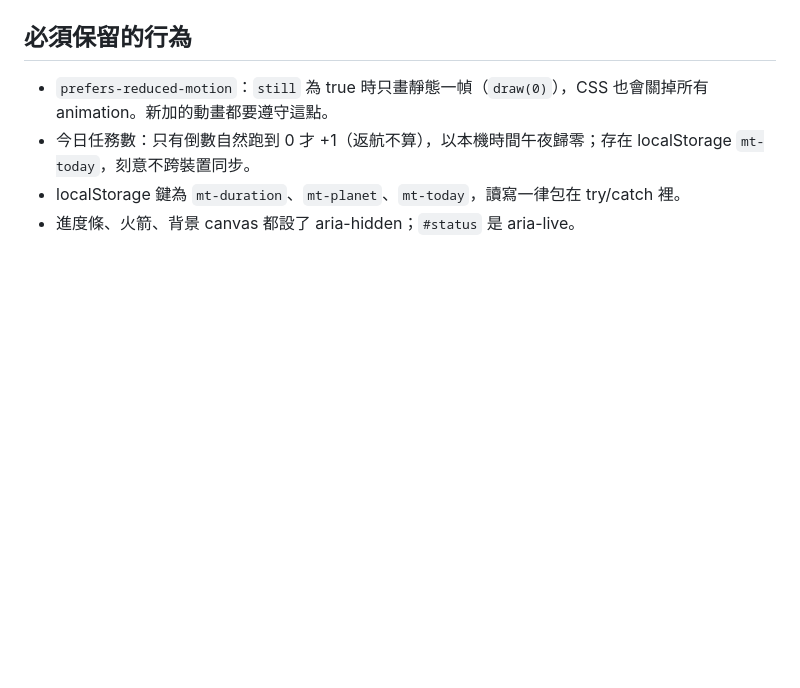
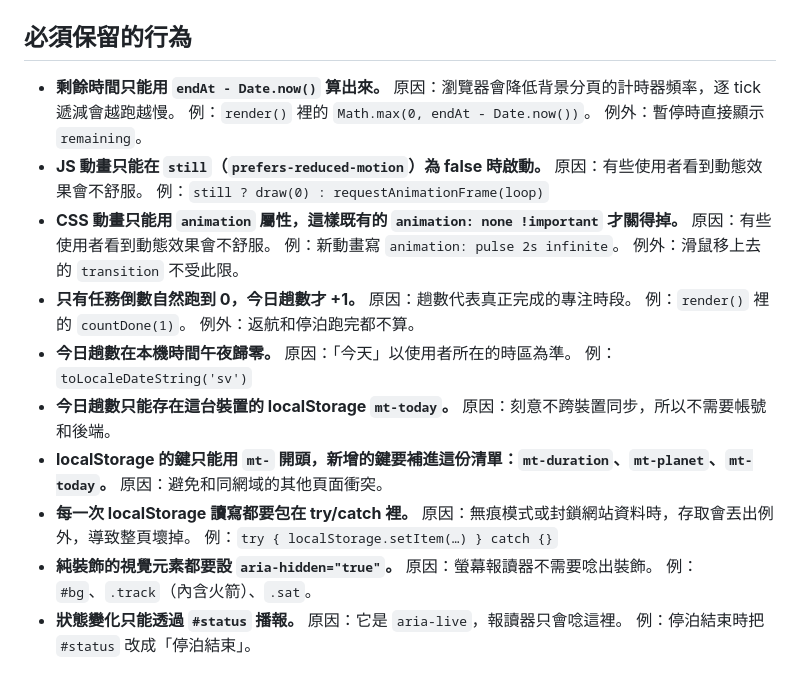
Before and after one commit to citysite102/mission-timer-v2, a Markdown page: CLAUDE.md, the part around one of its changes. Drawn GitHub-style; blank space fills up the shorter version.

```diff
--- a/CLAUDE.md
+++ b/CLAUDE.md
@@ -34,5 +82,32 @@ python3 -m http.server 8000 --directory mission-timer
 ## 必須保留的行為
-- `prefers-reduced-motion`：`still` 為 true 時只畫靜態一幀（`draw(0)`），CSS 也會關掉所有 animation。新加的動畫都要遵守這點。
-- 今日任務數：只有倒數自然跑到 0 才 +1（返航不算），以本機時間午夜歸零；存在 localStorage `mt-today`，刻意不跨裝置同步。
-- localStorage 鍵為 `mt-duration`、`mt-planet`、`mt-today`，讀寫一律包在 try/catch 裡。
-- 進度條、火箭、背景 canvas 都設了 aria-hidden；`#status` 是 aria-live。
+- **剩餘時間只能用 `endAt - Date.now()` 算出來。**
+  原因：瀏覽器會降低背景分頁的計時器頻率，逐 tick 遞減會越跑越慢。
+  例：`render()` 裡的 `Math.max(0, endAt - Date.now())`。
+  例外：暫停時直接顯示 `remaining`。
+- **JS 動畫只能在 `still`（`prefers-reduced-motion`）為 false 時啟動。**
+  原因：有些使用者看到動態效果會不舒服。
+  例：`still ? draw(0) : requestAnimationFrame(loop)`
+- **CSS 動畫只能用 `animation` 屬性，這樣既有的 `animation: none !important` 才關得掉。**
+  原因：有些使用者看到動態效果會不舒服。
+  例：新動畫寫 `animation: pulse 2s infinite`。
+  例外：滑鼠移上去的 `transition` 不受此限。
+- **只有任務倒數自然跑到 0，今日趟數才 +1。**
+  原因：趟數代表真正完成的專注時段。
+  例：`render()` 裡的 `countDone(1)`。
+  例外：返航和停泊跑完都不算。
+- **今日趟數在本機時間午夜歸零。**
+  原因：「今天」以使用者所在的時區為準。
+  例：`toLocaleDateString('sv')`
+- **今日趟數只能存在這台裝置的 localStorage `mt-today`。**
+  原因：刻意不跨裝置同步，所以不需要帳號和後端。
+- **localStorage 的鍵只能用 `mt-` 開頭，新增的鍵要補進這份清單：`mt-duration`、`mt-planet`、`mt-today`。**
+  原因：避免和同網域的其他頁面衝突。
+- **每一次 localStorage 讀寫都要包在 try/catch 裡。**
+  原因：無痕模式或封鎖網站資料時，存取會丟出例外，導致整頁壞掉。
+  例：`try { localStorage.setItem(…) } catch {}`
+- **純裝飾的視覺元素都要設 `aria-hidden="true"`。**
+  原因：螢幕報讀器不需要唸出裝飾。
+  例：`#bg`、`.track`（內含火箭）、`.sat`。
+- **狀態變化只能透過 `#status` 播報。**
+  原因：它是 `aria-live`，報讀器只會唸這裡。
+  例：停泊結束時把 `#status` 改成「停泊結束」。
```
Also changed, not shown: other parts of CLAUDE.md (+59 -11 lines).
